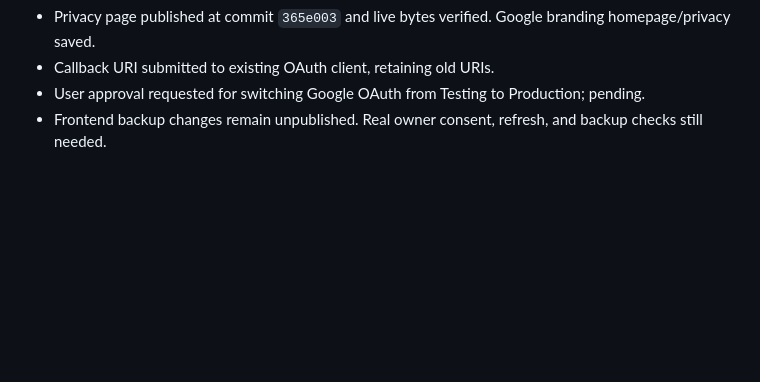
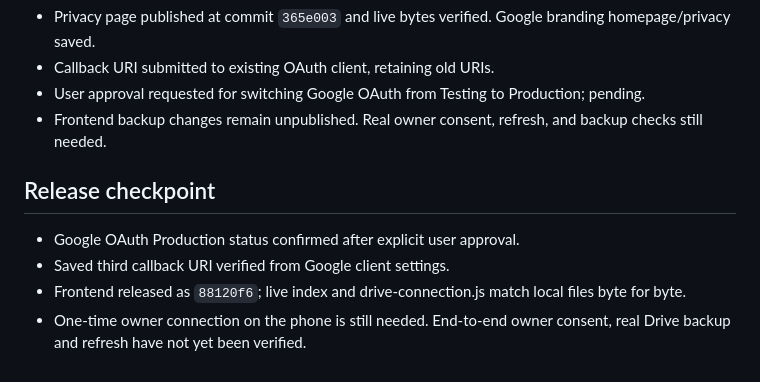
Before and after one commit to peppeg2020/Make-a-List, a Markdown page: deployment/README.md, the part around the change. Rendered like a GitHub page; blank space fills up the shorter version.

Commit message:
Record published backup release and remaining phone activation

```diff
--- a/deployment/README.md
+++ b/deployment/README.md
@@ -64,3 +64,10 @@ server session database is unnecessary and loses renewal connections.
 - Callback URI submitted to existing OAuth client, retaining old URIs.
 - User approval requested for switching Google OAuth from Testing to Production; pending.
 - Frontend backup changes remain unpublished. Real owner consent, refresh, and backup checks still needed.
+
+## Release checkpoint
+
+- Google OAuth Production status confirmed after explicit user approval.
+- Saved third callback URI verified from Google client settings.
+- Frontend released as `88120f6`; live index and drive-connection.js match local files byte for byte.
+- One-time owner connection on the phone is still needed. End-to-end owner consent, real Drive backup and refresh have not yet been verified.
```
